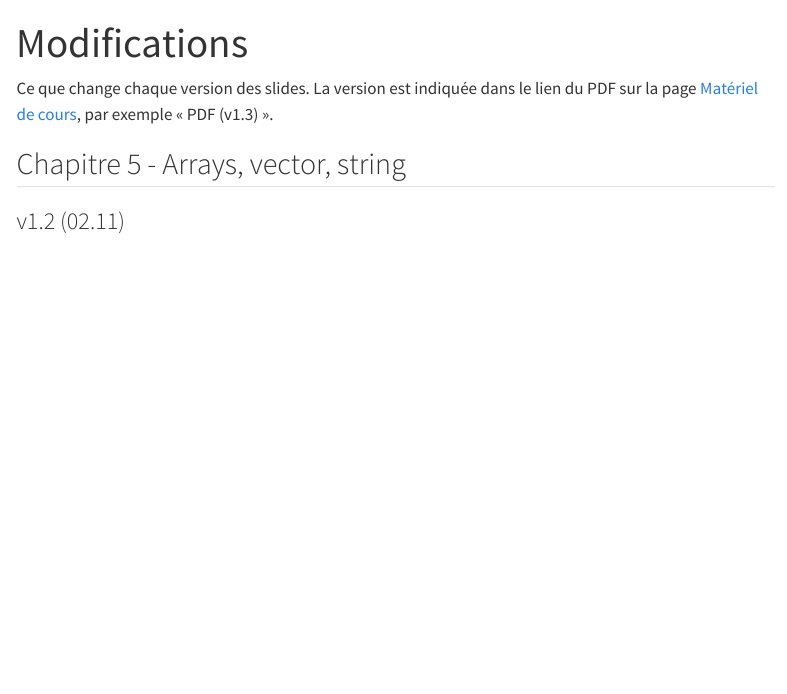
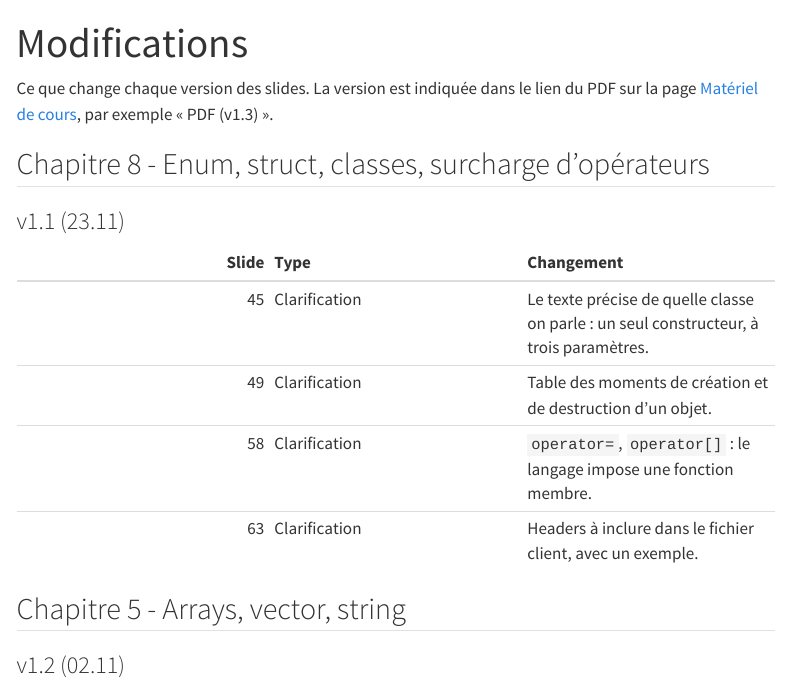
Before and after one commit to HEIG-Courses/prg-site, a Quarto document (modifications/index.qmd): the page in a window 1100 px wide, from its top. Rendered offline with R 4.5, knitr and Pandoc in place of Quarto, with nearby package versions; menus at the side of the page are left out.

Commit message:
Chapitre 8 v1.1 : slides et modifications

```diff
--- a/materiel/index.qmd
+++ b/materiel/index.qmd
@@ -16,7 +16,7 @@ semaine.
 | 5 | Arrays, vector, string | [PDF (v1.2)](../slides/05-arrays-vector-string.pdf) |
 | 6 | Gestion des erreurs | [PDF (v1.0)](../slides/06-gestion-des-erreurs.pdf) |
 | 7 | Flux et fichiers | [PDF (v1.0)](../slides/07-flux-et-fichiers.pdf) |
-| 8 | Enum, struct, classes, surcharge d'opérateurs | [PDF (v1.0)](../slides/08-enum-struct-classes-surcharge.pdf) |
+| 8 | Enum, struct, classes, surcharge d'opérateurs | [PDF (v1.1)](../slides/08-enum-struct-classes-surcharge.pdf) |
 | 9 | Allocation dynamique, pointeurs | [PDF](../slides/09-allocation-dynamique-pointeurs.pdf) |
 
 ## Références
--- a/modifications/index.qmd
+++ b/modifications/index.qmd
@@ -4,6 +4,17 @@ title: "Modifications"
 
 Ce que change chaque version des slides. La version est indiquée dans le lien du
 PDF sur la page [Matériel de cours](../materiel/index.qmd), par exemple « PDF (v1.3) ».
+
+## Chapitre 8 - Enum, struct, classes, surcharge d'opérateurs
+
+### v1.1 (23.11)
+
+| Slide | Type | Changement |
+|---:|:---|:---|
+| 45 | Clarification | Le texte précise de quelle classe on parle : un seul constructeur, à trois paramètres. |
+| 49 | Clarification | Table des moments de création et de destruction d'un objet. |
+| 58 | Clarification | `operator=`, `operator[]` : le langage impose une fonction membre. |
+| 63 | Clarification | Headers à inclure dans le fichier client, avec un exemple. |
 
 ## Chapitre 5 - Arrays, vector, string
 
```
Also changed, not shown: 1 other file.
